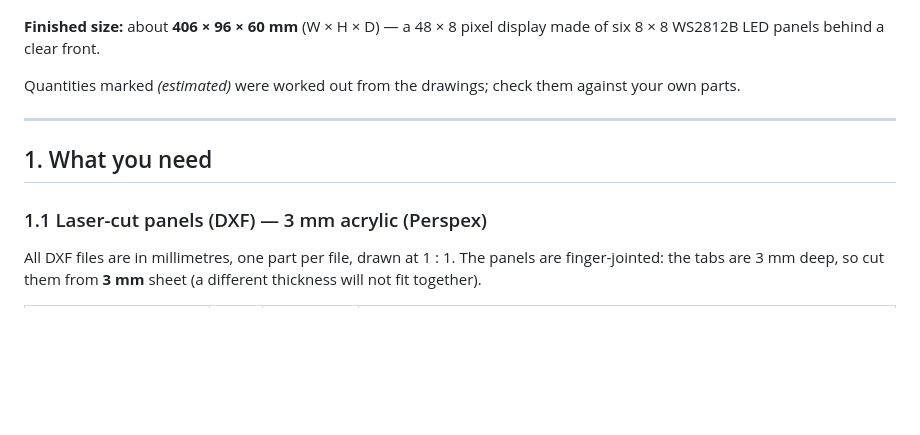
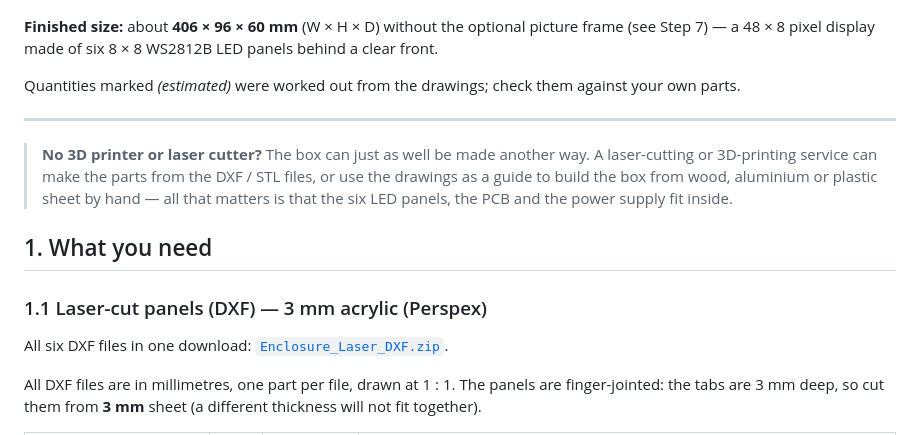
Before and after one commit to 777BDVGP/LED_Display_Board, a Markdown page: Build_Files/README.md, the part around one of its changes. Rendered like a GitHub page; blank space fills up the shorter version.

```diff
--- a/Build_Files/README.md
+++ b/Build_Files/README.md
@@ -6,7 +6,8 @@ acrylic panels (DXF), the controller PCB, and the shopping list
 
 ![The finished clock (3D model)](Complete_Clock.jpg)
 
-**Finished size:** about **406 × 96 × 60 mm** (W × H × D) — a 48 × 8 pixel
+**Finished size:** about **406 × 96 × 60 mm** (W × H × D) without the optional
+picture frame (see Step 7) — a 48 × 8 pixel
 display made of six 8 × 8 WS2812B LED panels behind a clear front.
 
 Quantities marked *(estimated)* were worked out from the drawings; check them
@@ -14,9 +15,17 @@ against your own parts.
 
 ---
 
+> **No 3D printer or laser cutter?** The box can just as well be made another
+> way. A laser-cutting or 3D-printing service can make the parts from the
+> DXF / STL files, or use the drawings as a guide to build the box from wood,
+> aluminium or plastic sheet by hand — all that matters is that the six LED
+> panels, the PCB and the power supply fit inside.
+
 ## 1. What you need
 
 ### 1.1 Laser-cut panels (DXF) — 3 mm acrylic (Perspex)
+
+All six DXF files in one download: [`Enclosure_Laser_DXF.zip`](Enclosure_Laser_DXF.zip).
 
 All DXF files are in millimetres, one part per file, drawn at 1 : 1. The
 panels are finger-jointed: the tabs are 3 mm deep, so cut them from
```
Also changed, not shown: other parts of Build_Files/README.md (+13 -0 lines), README.md (+5 -2 lines), Build_Files/FinishBox_Date.jpg (added), Build_Files/FinishBox_Time.jpg (added), 3 other files.
